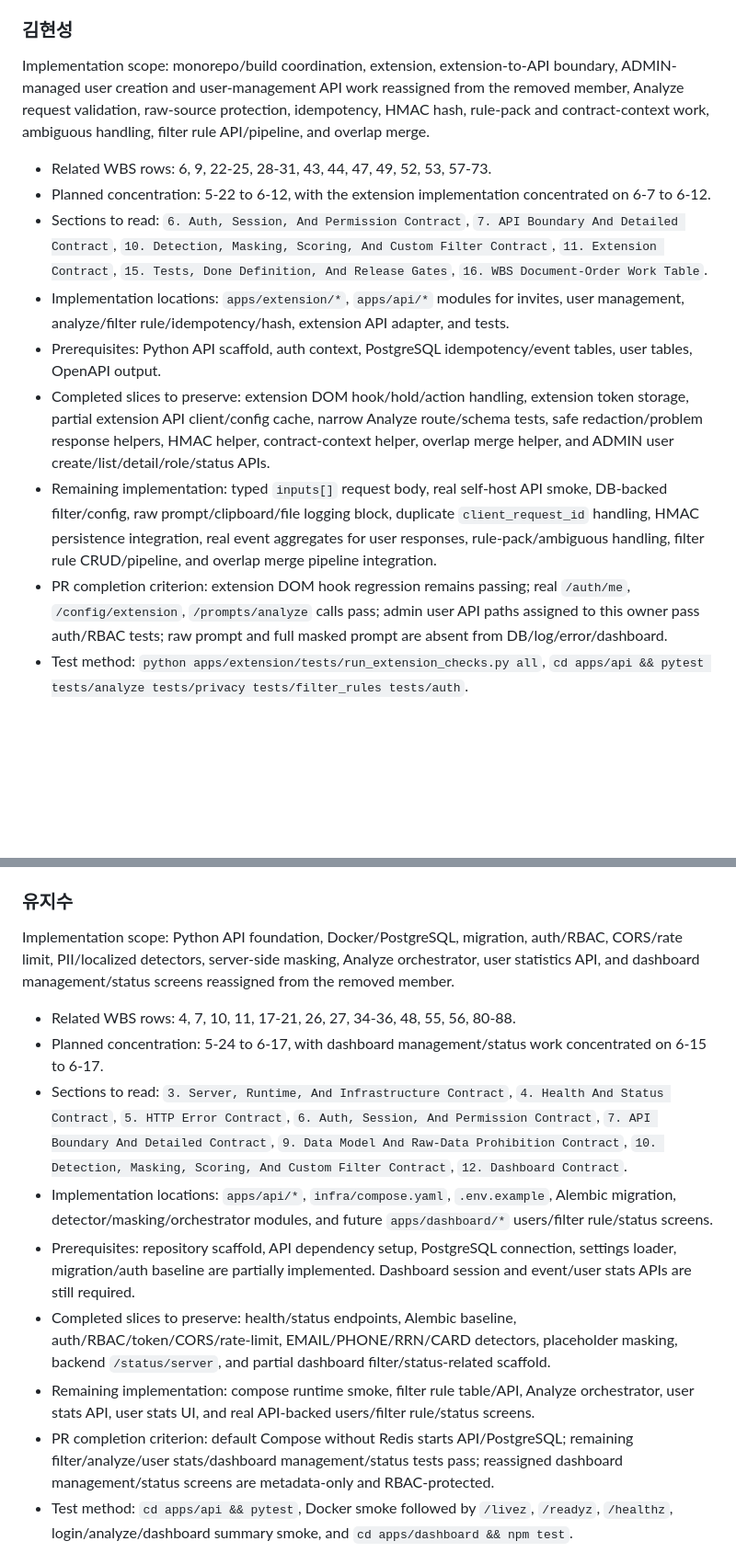
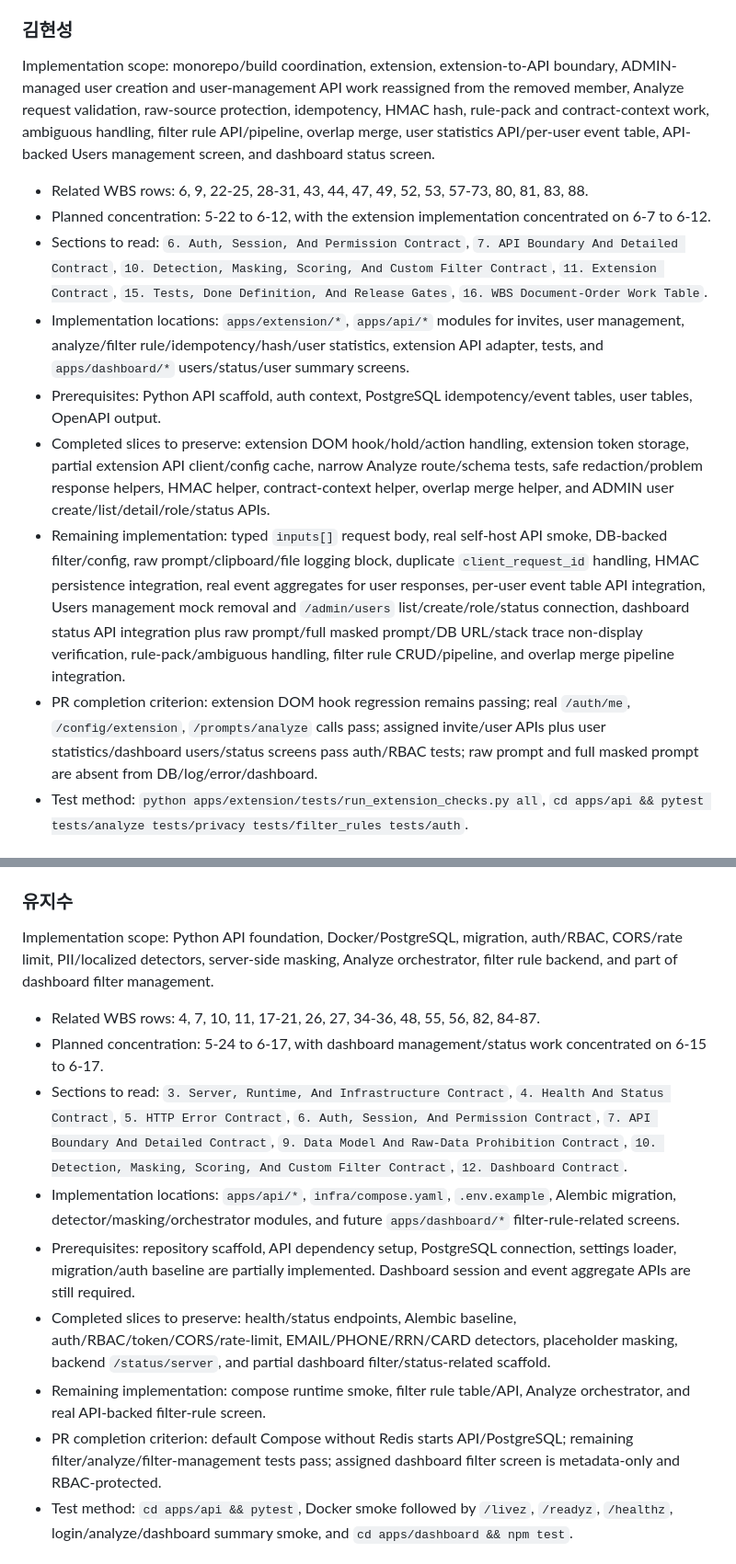
Before and after one commit to OaSecure/PromptGuard, a Markdown page: docs/references/promptguard_dev_docs_v_0_12_team_integrated.en.md, 2 parts joined by grey strips. Shown at 92% size. Drawn GitHub-style; blank space fills up the shorter version.

```diff
--- a/docs/references/promptguard_dev_docs_v_0_12_team_integrated.en.md
+++ b/docs/references/promptguard_dev_docs_v_0_12_team_integrated.en.md
@@ -1458,16 +1458,16 @@ This section regroups the WBS document-order work table by the revised owner all
 
 ### 김현성
 
-Implementation scope: monorepo/build coordination, extension, extension-to-API boundary, ADMIN-managed user creation and user-management API work reassigned from the removed member, Analyze request validation, raw-source protection, idempotency, HMAC hash, rule-pack and contract-context work, ambiguous handling, filter rule API/pipeline, and overlap merge.
-
-- Related WBS rows: 6, 9, 22-25, 28-31, 43, 44, 47, 49, 52, 53, 57-73.
+Implementation scope: monorepo/build coordination, extension, extension-to-API boundary, ADMIN-managed user creation and user-management API work reassigned from the removed member, Analyze request validation, raw-source protection, idempotency, HMAC hash, rule-pack and contract-context work, ambiguous handling, filter rule API/pipeline, overlap merge, user statistics API/per-user event table, API-backed Users management screen, and dashboard status screen.
+
+- Related WBS rows: 6, 9, 22-25, 28-31, 43, 44, 47, 49, 52, 53, 57-73, 80, 81, 83, 88.
 - Planned concentration: 5-22 to 6-12, with the extension implementation concentrated on 6-7 to 6-12.
 - Sections to read: `6. Auth, Session, And Permission Contract`, `7. API Boundary And Detailed Contract`, `10. Detection, Masking, Scoring, And Custom Filter Contract`, `11. Extension Contract`, `15. Tests, Done Definition, And Release Gates`, `16. WBS Document-Order Work Table`.
-- Implementation locations: `apps/extension/*`, `apps/api/*` modules for invites, user management, analyze/filter rule/idempotency/hash, extension API adapter, and tests.
+- Implementation locations: `apps/extension/*`, `apps/api/*` modules for invites, user management, analyze/filter rule/idempotency/hash/user statistics, extension API adapter, tests, and `apps/dashboard/*` users/status/user summary screens.
 - Prerequisites: Python API scaffold, auth context, PostgreSQL idempotency/event tables, user tables, OpenAPI output.
 - Completed slices to preserve: extension DOM hook/hold/action handling, extension token storage, partial extension API client/config cache, narrow Analyze route/schema tests, safe redaction/problem response helpers, HMAC helper, contract-context helper, overlap merge helper, and ADMIN user create/list/detail/role/status APIs.
-- Remaining implementation: typed `inputs[]` request body, real self-host API smoke, DB-backed filter/config, raw prompt/clipboard/file logging block, duplicate `client_request_id` handling, HMAC persistence integration, real event aggregates for user responses, rule-pack/ambiguous handling, filter rule CRUD/pipeline, and overlap merge pipeline integration.
-- PR completion criterion: extension DOM hook regression remains passing; real `/auth/me`, `/config/extension`, `/prompts/analyze` calls pass; admin user API paths assigned to this owner pass auth/RBAC tests; raw prompt and full masked prompt are absent from DB/log/error/dashboard.
+- Remaining implementation: typed `inputs[]` request body, real self-host API smoke, DB-backed filter/config, raw prompt/clipboard/file logging block, duplicate `client_request_id` handling, HMAC persistence integration, real event aggregates for user responses, per-user event table API integration, Users management mock removal and `/admin/users` list/create/role/status connection, dashboard status API integration plus raw prompt/full masked prompt/DB URL/stack trace non-display verification, rule-pack/ambiguous handling, filter rule CRUD/pipeline, and overlap merge pipeline integration.
+- PR completion criterion: extension DOM hook regression remains passing; real `/auth/me`, `/config/extension`, `/prompts/analyze` calls pass; assigned invite/user APIs plus user statistics/dashboard users/status screens pass auth/RBAC tests; raw prompt and full masked prompt are absent from DB/log/error/dashboard.
 - Test method: `python apps/extension/tests/run_extension_checks.py all`, `cd apps/api && pytest tests/analyze tests/privacy tests/filter_rules tests/auth`.
 
 ### 김영은
@@ -1486,16 +1486,16 @@ Implementation scope: user-flow documentation, default ADMIN seed/readiness work
 
 ### 유지수
 
-Implementation scope: Python API foundation, Docker/PostgreSQL, migration, auth/RBAC, CORS/rate limit, PII/localized detectors, server-side masking, Analyze orchestrator, user statistics API, and dashboard management/status screens reassigned from the removed member.
-
-- Related WBS rows: 4, 7, 10, 11, 17-21, 26, 27, 34-36, 48, 55, 56, 80-88.
+Implementation scope: Python API foundation, Docker/PostgreSQL, migration, auth/RBAC, CORS/rate limit, PII/localized detectors, server-side masking, Analyze orchestrator, filter rule backend, and part of dashboard filter management.
+
+- Related WBS rows: 4, 7, 10, 11, 17-21, 26, 27, 34-36, 48, 55, 56, 82, 84-87.
 - Planned concentration: 5-24 to 6-17, with dashboard management/status work concentrated on 6-15 to 6-17.
 - Sections to read: `3. Server, Runtime, And Infrastructure Contract`, `4. Health And Status Contract`, `5. HTTP Error Contract`, `6. Auth, Session, And Permission Contract`, `7. API Boundary And Detailed Contract`, `9. Data Model And Raw-Data Prohibition Contract`, `10. Detection, Masking, Scoring, And Custom Filter Contract`, `12. Dashboard Contract`.
-- Implementation locations: `apps/api/*`, `infra/compose.yaml`, `.env.example`, Alembic migration, detector/masking/orchestrator modules, and future `apps/dashboard/*` users/filter rule/status screens.
-- Prerequisites: repository scaffold, API dependency setup, PostgreSQL connection, settings loader, migration/auth baseline are partially implemented. Dashboard session and event/user stats APIs are still required.
+- Implementation locations: `apps/api/*`, `infra/compose.yaml`, `.env.example`, Alembic migration, detector/masking/orchestrator modules, and future `apps/dashboard/*` filter-rule-related screens.
+- Prerequisites: repository scaffold, API dependency setup, PostgreSQL connection, settings loader, migration/auth baseline are partially implemented. Dashboard session and event aggregate APIs are still required.
 - Completed slices to preserve: health/status endpoints, Alembic baseline, auth/RBAC/token/CORS/rate-limit, EMAIL/PHONE/RRN/CARD detectors, placeholder masking, backend `/status/server`, and partial dashboard filter/status-related scaffold.
-- Remaining implementation: compose runtime smoke, filter rule table/API, Analyze orchestrator, user stats API, user stats UI, and real API-backed users/filter rule/status screens.
-- PR completion criterion: default Compose without Redis starts API/PostgreSQL; remaining filter/analyze/user stats/dashboard management/status tests pass; reassigned dashboard management/status screens are metadata-only and RBAC-protected.
+- Remaining implementation: compose runtime smoke, filter rule table/API, Analyze orchestrator, and real API-backed filter-rule screen.
+- PR completion criterion: default Compose without Redis starts API/PostgreSQL; remaining filter/analyze/filter-management tests pass; assigned dashboard filter screen is metadata-only and RBAC-protected.
 - Test method: `cd apps/api && pytest`, Docker smoke followed by `/livez`, `/readyz`, `/healthz`, login/analyze/dashboard summary smoke, and `cd apps/dashboard && npm test`.
 
 ### 전체
```
Also changed, not shown: other parts of docs/references/promptguard_dev_docs_v_0_12_team_integrated.en.md (+4 -4 lines), docs/references/promptguard_dev_docs_v_0_12_team_integrated.ko.md (+15 -15 lines).
